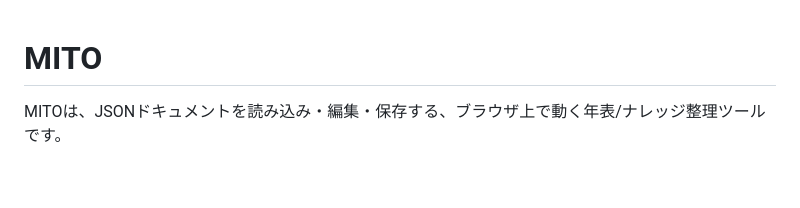
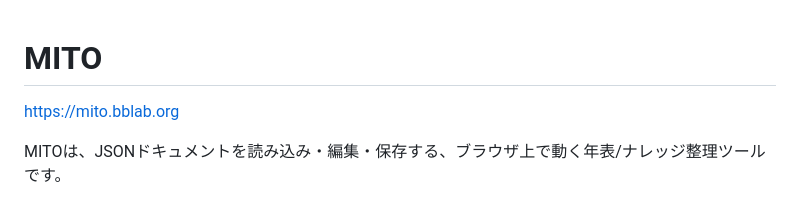
Before and after one commit to kzbb/mito, a Markdown page: README.md, the part around the change. Drawn GitHub-style; blank space fills up the shorter version.

Commit message:
feat: READMEにプロジェクトのURLを追加

```diff
--- a/README.md
+++ b/README.md
@@ -1,4 +1,6 @@
 # MITO
+
+https://mito.bblab.org
 
 MITOは、JSONドキュメントを読み込み・編集・保存する、ブラウザ上で動く年表/ナレッジ整理ツールです。
 
```
